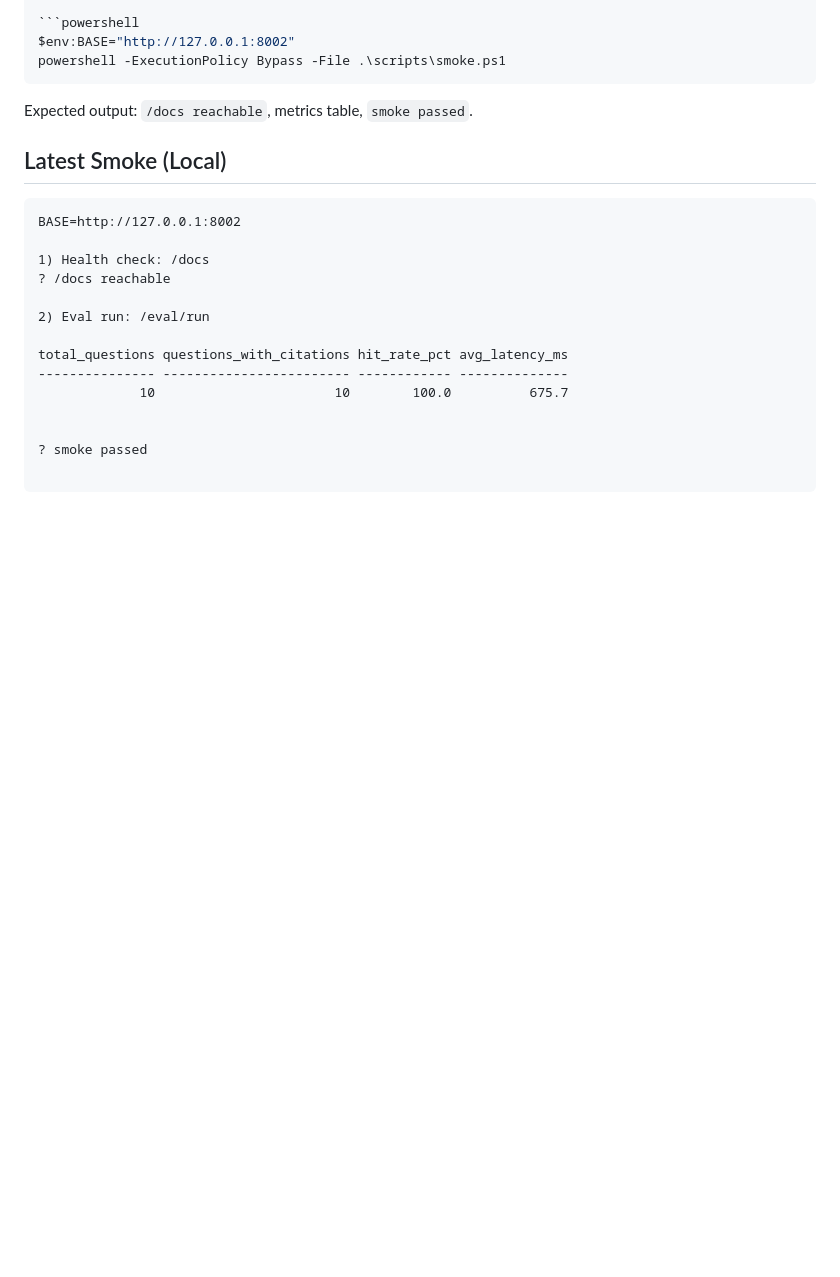
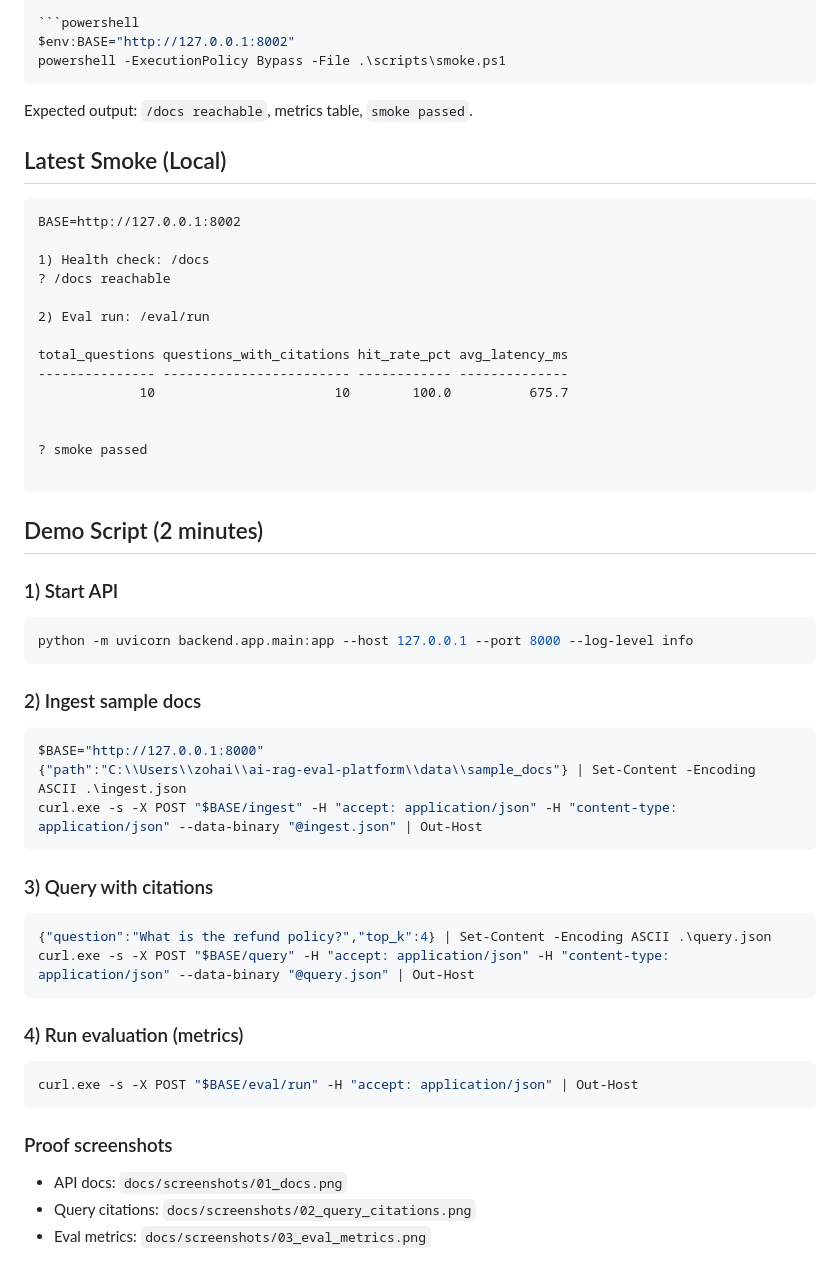
Before and after one commit to Electricpaper77/ai-rag-eval-platform, a Markdown page: README.md, the part around the change. GitHub-like rendering; blank space fills up the shorter version.

Commit message:
Add demo script to README

````diff
--- a/README.md
+++ b/README.md
@@ -222,3 +222,33 @@ total_questions questions_with_citations hit_rate_pct avg_latency_ms
 ? smoke passed
 
 ~~~
+
+## Demo Script (2 minutes)
+
+### 1) Start API
+```powershell
+python -m uvicorn backend.app.main:app --host 127.0.0.1 --port 8000 --log-level info
+```
+
+### 2) Ingest sample docs
+```powershell
+$BASE="http://127.0.0.1:8000"
+{"path":"C:\\Users\\zohai\\ai-rag-eval-platform\\data\\sample_docs"} | Set-Content -Encoding ASCII .\ingest.json
+curl.exe -s -X POST "$BASE/ingest" -H "accept: application/json" -H "content-type: application/json" --data-binary "@ingest.json" | Out-Host
+```
+
+### 3) Query with citations
+```powershell
+{"question":"What is the refund policy?","top_k":4} | Set-Content -Encoding ASCII .\query.json
+curl.exe -s -X POST "$BASE/query" -H "accept: application/json" -H "content-type: application/json" --data-binary "@query.json" | Out-Host
+```
+
+### 4) Run evaluation (metrics)
+```powershell
+curl.exe -s -X POST "$BASE/eval/run" -H "accept: application/json" | Out-Host
+```
+
+### Proof screenshots
+- API docs: `docs/screenshots/01_docs.png`
+- Query citations: `docs/screenshots/02_query_citations.png`
+- Eval metrics: `docs/screenshots/03_eval_metrics.png`
````
